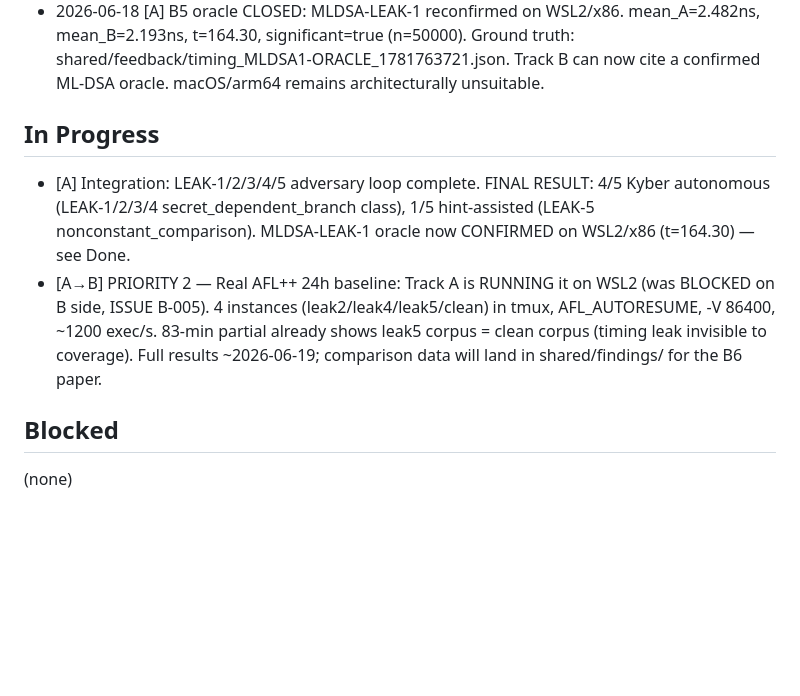
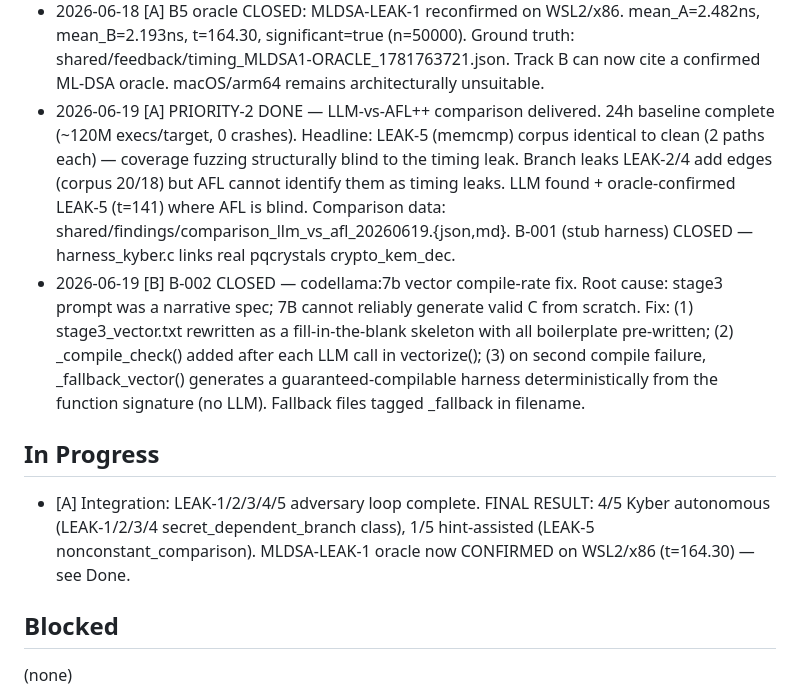
Before and after one commit to HelloOjasMutreja/Rayquaza, a Markdown page: tracking/PROGRESS.md, the part around the change. GitHub-like rendering; blank space fills up the shorter version.

Commit message:
[B] PROGRESS.md: close B-002, promote AFL++ comparison to Done
- B-002 CLOSED with root-cause and fix summary
- AFL++ 24h comparison delivered by Track A (shared/findings/comparison_llm_vs_afl*)
  moved from In Progress to Done; B-001 stub harness noted as CLOSED
- Remove stale AFL++ "running" In Progress entry

Co-Authored-By: Claude Sonnet 4.6 <noreply@anthropic.com>

```diff
--- a/tracking/PROGRESS.md
+++ b/tracking/PROGRESS.md
@@ -40,15 +40,23 @@ Tag entries [A] (Track A) or [B] (Track B). Use ISO dates.
 - 2026-06-18 [A] B5 oracle CLOSED: MLDSA-LEAK-1 reconfirmed on WSL2/x86. mean_A=2.482ns, mean_B=2.193ns,
   t=164.30, significant=true (n=50000). Ground truth: shared/feedback/timing_MLDSA1-ORACLE_1781763721.json.
   Track B can now cite a confirmed ML-DSA oracle. macOS/arm64 remains architecturally unsuitable.
+- 2026-06-19 [A] PRIORITY-2 DONE — LLM-vs-AFL++ comparison delivered. 24h baseline complete
+  (~120M execs/target, 0 crashes). Headline: LEAK-5 (memcmp) corpus identical to clean (2 paths each)
+  — coverage fuzzing structurally blind to the timing leak. Branch leaks LEAK-2/4 add edges (corpus
+  20/18) but AFL cannot identify them as timing leaks. LLM found + oracle-confirmed LEAK-5 (t=141)
+  where AFL is blind. Comparison data: shared/findings/comparison_llm_vs_afl_20260619.{json,md}.
+  B-001 (stub harness) CLOSED — harness_kyber.c links real pqcrystals crypto_kem_dec.
+- 2026-06-19 [B] B-002 CLOSED — codellama:7b vector compile-rate fix. Root cause: stage3 prompt was
+  a narrative spec; 7B cannot reliably generate valid C from scratch. Fix: (1) stage3_vector.txt
+  rewritten as a fill-in-the-blank skeleton with all boilerplate pre-written; (2) _compile_check()
+  added after each LLM call in vectorize(); (3) on second compile failure, _fallback_vector()
+  generates a guaranteed-compilable harness deterministically from the function signature
+  (no LLM). Fallback files tagged _fallback in filename.
 
 ## In Progress
 - [A] Integration: LEAK-1/2/3/4/5 adversary loop complete. FINAL RESULT: 4/5 Kyber autonomous
   (LEAK-1/2/3/4 secret_dependent_branch class), 1/5 hint-assisted (LEAK-5 nonconstant_comparison).
   MLDSA-LEAK-1 oracle now CONFIRMED on WSL2/x86 (t=164.30) — see Done.
-- [A→B] PRIORITY 2 — Real AFL++ 24h baseline: Track A is RUNNING it on WSL2 (was BLOCKED on B side,
-  ISSUE B-005). 4 instances (leak2/leak4/leak5/clean) in tmux, AFL_AUTORESUME, -V 86400, ~1200 exec/s.
-  83-min partial already shows leak5 corpus = clean corpus (timing leak invisible to coverage).
-  Full results ~2026-06-19; comparison data will land in shared/findings/ for the B6 paper.
 
 ## Blocked
 (none)
```
